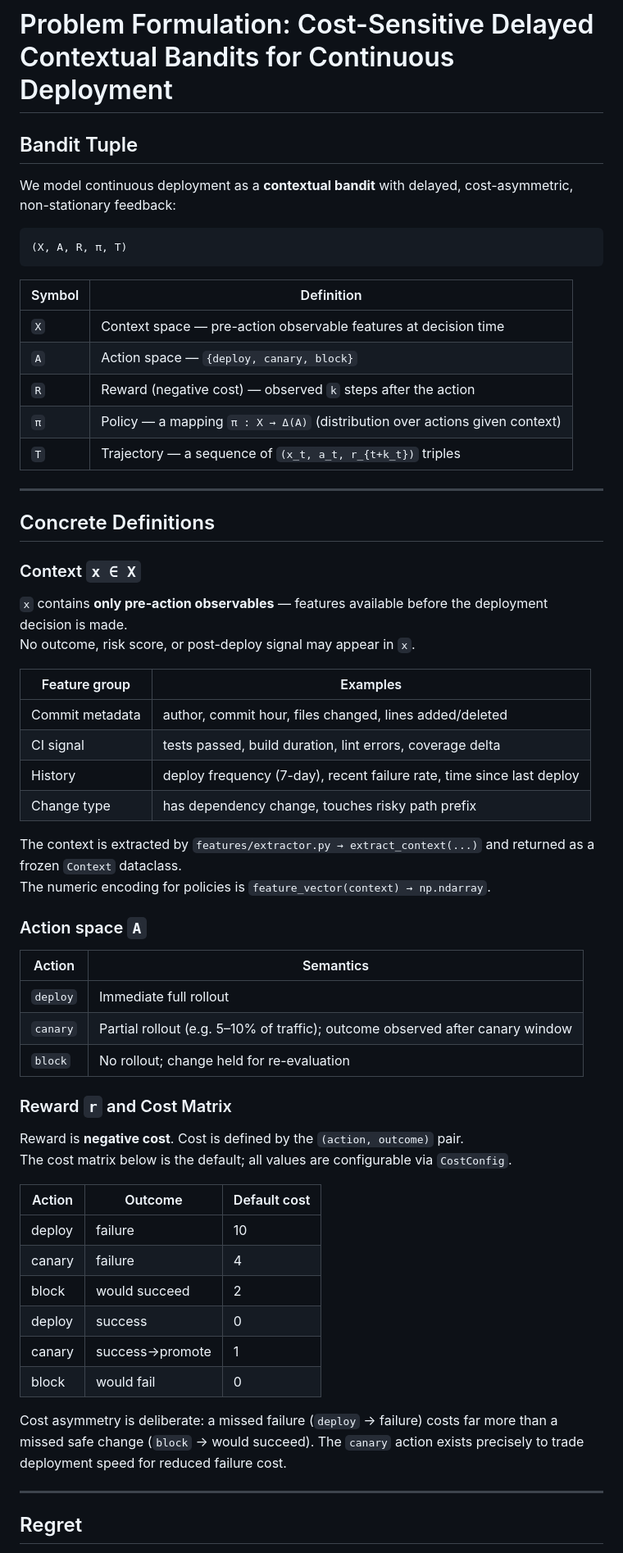
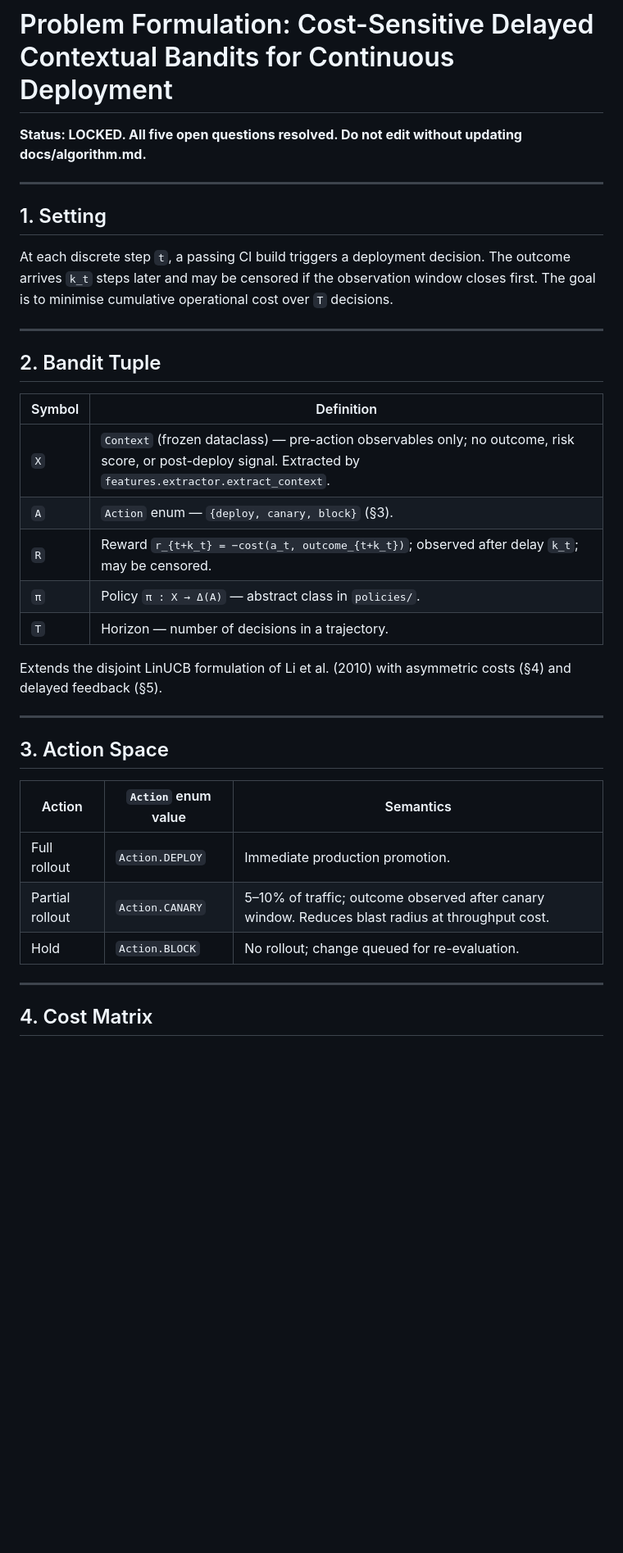
Before and after one commit to abishekgiri/adaptive-release-controller-, a Markdown page: docs/problem-formulation.md, the part around one of its changes. Shown at 82% size. Rendered like a GitHub page; blank space fills up the shorter version.

````diff
--- a/docs/problem-formulation.md
+++ b/docs/problem-formulation.md
@@ -1,65 +1,38 @@
 # Problem Formulation: Cost-Sensitive Delayed Contextual Bandits for Continuous Deployment
 
-## Bandit Tuple
+**Status: LOCKED. All five open questions resolved. Do not edit without updating docs/algorithm.md.**
 
-We model continuous deployment as a **contextual bandit** with delayed, cost-asymmetric, non-stationary feedback:
+---
 
-```
-(X, A, R, π, T)
-```
+## 1. Setting
+
+At each discrete step `t`, a passing CI build triggers a deployment decision. The outcome arrives `k_t` steps later and may be censored if the observation window closes first. The goal is to minimise cumulative operational cost over `T` decisions.
+
+---
+
+## 2. Bandit Tuple
 
 | Symbol | Definition |
 |--------|-----------|
-| `X`    | Context space — pre-action observable features at decision time |
-| `A`    | Action space — `{deploy, canary, block}` |
-| `R`    | Reward (negative cost) — observed `k` steps after the action |
-| `π`    | Policy — a mapping `π : X → Δ(A)` (distribution over actions given context) |
-| `T`    | Trajectory — a sequence of `(x_t, a_t, r_{t+k_t})` triples |
+| `X` | `Context` (frozen dataclass) — pre-action observables only; no outcome, risk score, or post-deploy signal. Extracted by `features.extractor.extract_context`. |
+| `A` | `Action` enum — `{deploy, canary, block}` (§3). |
+| `R` | Reward `r_{t+k_t} = −cost(a_t, outcome_{t+k_t})`; observed after delay `k_t`; may be censored. |
+| `π` | Policy `π : X → Δ(A)` — abstract class in `policies/`. |
+| `T` | Horizon — number of decisions in a trajectory. |
+
+Extends the disjoint LinUCB formulation of Li et al. (2010) with asymmetric costs (§4) and delayed feedback (§5).
 
 ---
 
-## Concrete Definitions
+## 3. Action Space
 
-### Context `x ∈ X`
-
-`x` contains **only pre-action observables** — features available before the deployment decision is made.
-No outcome, risk score, or post-deploy signal may appear in `x`.
-
-| Feature group | Examples |
-|---------------|---------|
-| Commit metadata | author, commit hour, files changed, lines added/deleted |
-| CI signal | tests passed, build duration, lint errors, coverage delta |
-| History | deploy frequency (7-day), recent failure rate, time since last deploy |
-| Change type | has dependency change, touches risky path prefix |
-
-The context is extracted by `features/extractor.py → extract_context(...)` and returned as a frozen `Context` dataclass.
-The numeric encoding for policies is `feature_vector(context) → np.ndarray`.
-
-### Action space `A`
-
-| Action | Semantics |
-|--------|-----------|
-| `deploy` | Immediate full rollout |
-| `canary` | Partial rollout (e.g. 5–10% of traffic); outcome observed after canary window |
-| `block`  | No rollout; change held for re-evaluation |
-
-### Reward `r` and Cost Matrix
-
-Reward is **negative cost**. Cost is defined by the `(action, outcome)` pair.
-The cost matrix below is the default; all values are configurable via `CostConfig`.
-
-| Action  | Outcome         | Default cost |
-|---------|-----------------|-------------|
-| deploy  | failure         | 10          |
-| canary  | failure         | 4           |
-| block   | would succeed   | 2           |
-| deploy  | success         | 0           |
-| canary  | success→promote | 1           |
-| block   | would fail      | 0           |
-
-Cost asymmetry is deliberate: a missed failure (`deploy` → failure) costs far more than a missed safe change (`block` → would succeed). The `canary` action exists precisely to trade deployment speed for reduced failure cost.
+| Action | `Action` enum value | Semantics |
+|--------|---------------------|-|
+| Full rollout | `Action.DEPLOY` | Immediate production promotion. |
+| Partial rollout | `Action.CANARY` | 5–10% of traffic; outcome observed after canary window. Reduces blast radius at throughput cost. |
+| Hold | `Action.BLOCK` | No rollout; change queued for re-evaluation. |
 
 ---
 
-## Regret
+## 4. Cost Matrix
 
````
Also changed, not shown: other parts of docs/problem-formulation.md (+45 -49 lines).
